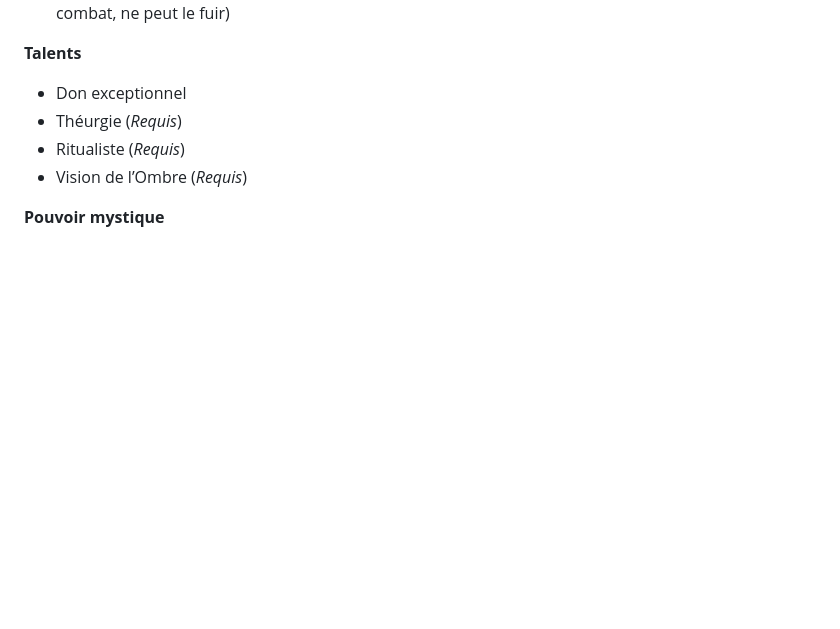
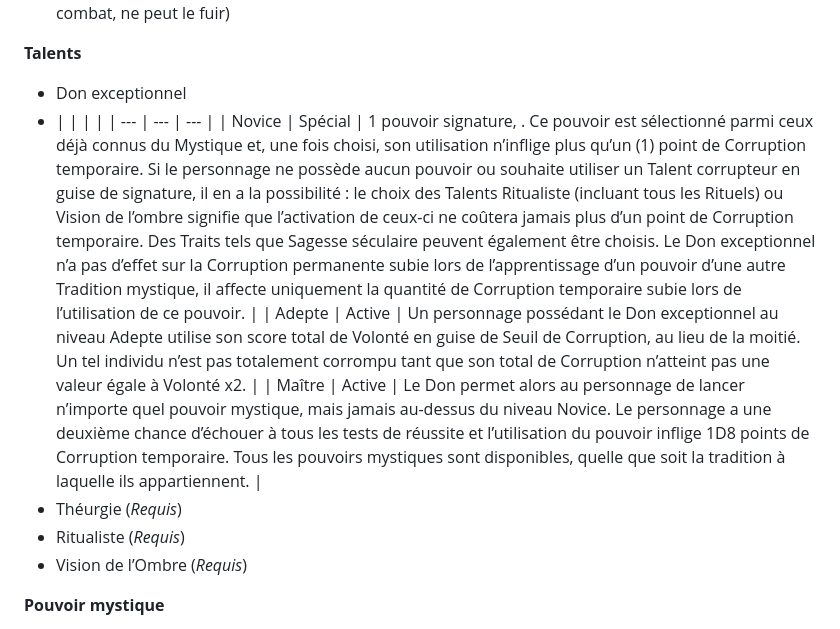
Before and after one commit to appyd-fr/home, a Markdown page: Symbaroum/2024-10-28_001.md, the part around the change. GitHub-like rendering; blank space fills up the shorter version.

Commit message:
create/update '2024-10-28_001.md' file

```diff
--- a/Symbaroum/2024-10-28_001.md
+++ b/Symbaroum/2024-10-28_001.md
@@ -53,6 +53,11 @@ Code d’honneur très strict
 
 **Talents**
 - Don exceptionnel
+- |     |     |     |
+| --- | --- | --- |
+| Novice | Spécial | 1 pouvoir signature, . Ce pouvoir est sélectionné parmi ceux déjà connus du Mystique et, une fois choisi, son utilisation n’inflige plus qu’un (1) point de Corruption temporaire. Si le personnage ne possède aucun pouvoir ou souhaite utiliser un Talent corrupteur en guise de signature, il en a la possibilité : le choix des Talents Ritualiste (incluant tous les Rituels) ou Vision de l’ombre signifie que l’activation de ceux-ci ne coûtera jamais plus d’un point de Corruption temporaire. Des Traits tels que Sagesse séculaire peuvent également être choisis. Le Don exceptionnel n’a pas d’effet sur la Corruption permanente subie lors de l’apprentissage d’un pouvoir d’une autre Tradition mystique, il affecte uniquement la quantité de Corruption temporaire subie lors de l’utilisation de ce pouvoir. |
+| Adepte | Active | Un personnage possédant le Don exceptionnel au niveau Adepte utilise son score total de Volonté en guise de Seuil de Corruption, au lieu de la moitié. Un tel individu n’est pas totalement corrompu tant que son total de Corruption n’atteint pas une valeur égale à Volonté x2. |
+| Maître | Active | Le Don permet alors au personnage de lancer n’importe quel pouvoir mystique, mais jamais au-dessus du niveau Novice. Le personnage a une deuxième chance d’échouer à tous les tests de réussite et l’utilisation du pouvoir inflige 1D8 points de Corruption temporaire. Tous les pouvoirs mystiques sont disponibles, quelle que soit la tradition à laquelle ils appartiennent. |
 - Théurgie (_Requis_)
 - Ritualiste (_Requis_)
 - Vision de l’Ombre (_Requis_)
```
